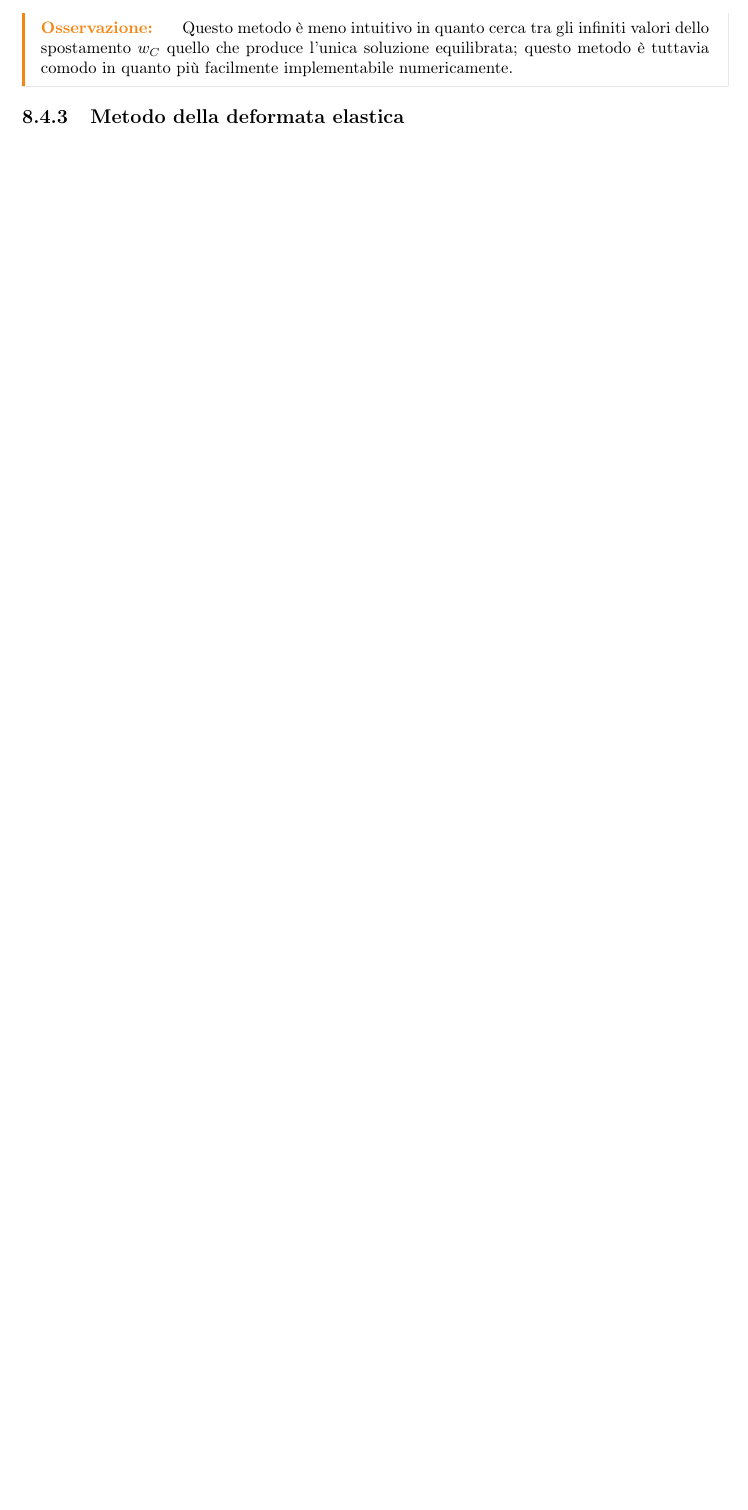
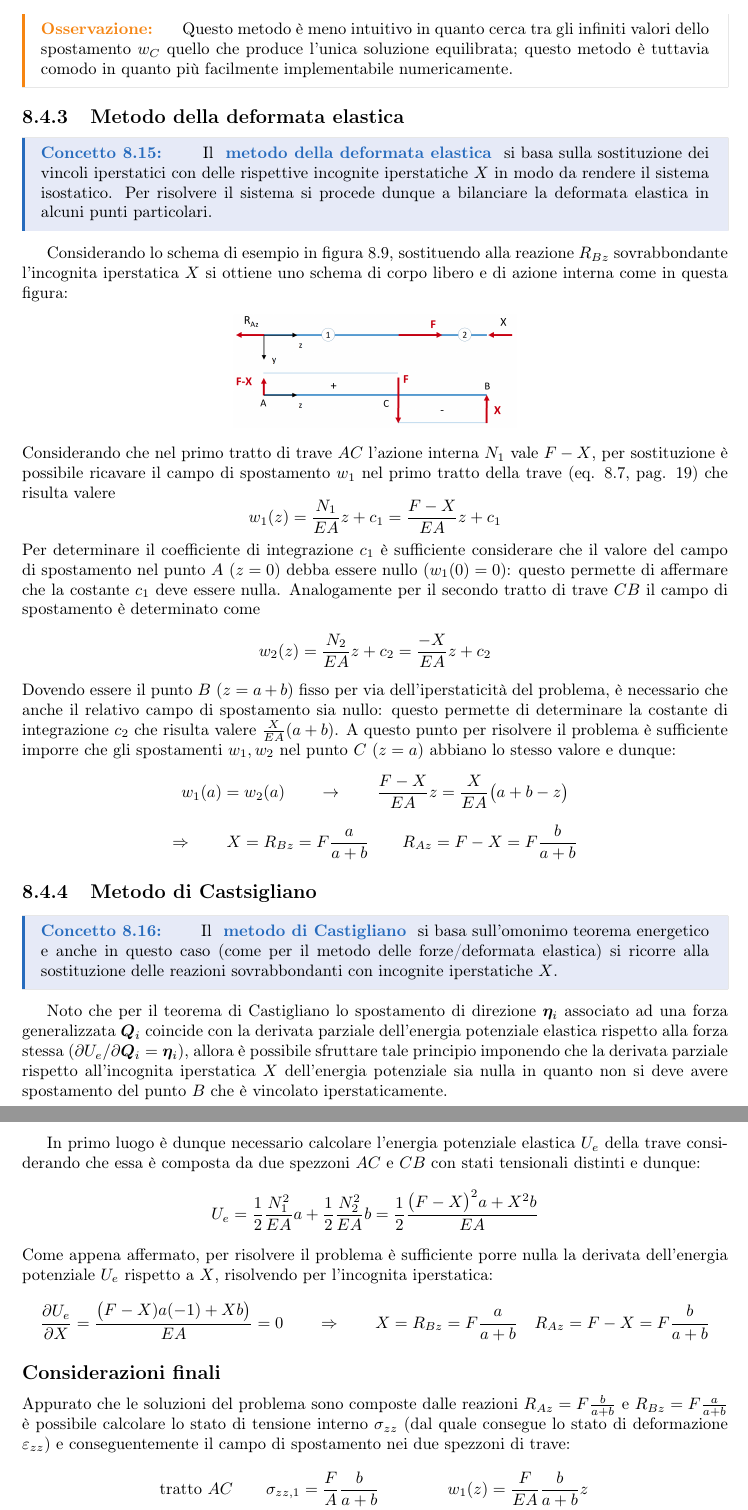
Before and after one commit to matteodv99tn/Apppunti-TCM, a LaTeX document (Tecnica delle costruzioni.tex, which reads Teoria/saintvenant.tex): part of page 27 of 27 before the commit and two parts of pages 27 and 28 of 28 after it, the two joined at a grey line, cut so that both start at the same text, the shorter picture padded with empty space. Compiled offline with pdfLaTeX.

Commit message:
Update saintvenant.tex

```diff
--- a/Teoria/saintvenant.tex
+++ b/Teoria/saintvenant.tex
@@ -389,3 +391,35 @@
 		\end{osservazione}
 
 	\subsection{Metodo della deformata elastica}
+		\begin{concetto}
+			Il \textbf{metodo della deformata elastica} si basa sulla sostituzione dei vincoli iperstatici con delle rispettive incognite iperstatiche $X$ in modo da rendere il sistema isostatico. Per risolvere il sistema si procede dunque a bilanciare la deformata elastica in alcuni punti particolari.
+		\end{concetto}
+		Considerando lo schema di esempio in figura \ref{fig:sv:traveiperstatica-a}, sostituendo alla reazione $R_{Bz}$ sovrabbondante l'incognita iperstatica $X$ si ottiene uno schema di corpo libero e di azione interna come in questa figura:
+		\begin{center}
+			\includegraphics[width=6cm]{iperstat-e}
+		\end{center}
+		Considerando che nel primo tratto di trave $AC$ l'azione interna $N_1$ vale $F-X$, per sostituzione è possibile ricavare il campo di spostamento $w_1$ nel primo tratto della trave (eq. \ref{eq:sv:wnormale}, pag. \pageref{eq:sv:wnormale}) che risulta valere
+		\[ w_1(z) = \frac {N_1}{EA}z + c_1 = \frac{F-X}{EA}z  + c_1 \]
+		Per determinare il coefficiente di integrazione $c_1$ è sufficiente considerare che il valore del campo di spostamento nel punto $A$ ($z=0$) debba essere nullo ($w_1(0)=0$): questo permette di affermare che la costante $c_1$ deve essere nulla. Analogamente per il secondo tratto di trave $CB$ il campo di spostamento è determinato come
+		\[ w_2(z) = \frac{N_2}{EA}z +c_2  = \frac{-X}{EA}z +c_2  \]
+		Dovendo essere il punto $B$ ($z=a+b$) fisso per via dell'iperstaticità del problema, è necessario che anche il relativo campo di spostamento sia nullo: questo permette di determinare la costante di integrazione $c_2$ che risulta valere $\frac{X}{EA}(a+b)$. A questo punto per risolvere il problema è sufficiente imporre che gli spostamenti $w_1,w_2$ nel punto $C$ ($z=a$) abbiano lo stesso valore e dunque:
+		\[ w_1(a) = w_2(a)  \qquad \rightarrow \qquad \frac{F-X}{EA} z = \frac{X}{EA} \big(a+b-z\big) \]
+		\[ \Rightarrow \qquad X = R_{Bz} = F \frac a {a+b} \qquad R_{Az} = F-X = F \frac b {a+b} \]
+
+	\subsection{Metodo di Castsigliano}
+		\begin{concetto}
+			Il \textbf{metodo di Castigliano} si basa sull'omonimo teorema energetico e anche in questo caso (come per il metodo delle forze/deformata elastica) si ricorre alla sostituzione delle reazioni sovrabbondanti con incognite iperstatiche $X$.
+		\end{concetto}
+		Noto che per il teorema di Castigliano lo spostamento di direzione $\ov \eta_i$ associato ad una forza generalizzata $\ov Q_i$ coincide con la derivata parziale dell'energia potenziale elastica rispetto alla forza stessa ($\partial U_e / \partial \ov Q_i = \ov \eta_i$), allora è possibile sfruttare tale principio imponendo che la derivata parziale rispetto all'incognita iperstatica $X$ dell'energia potenziale sia nulla in quanto non si deve avere spostamento del punto $B$ che è vincolato iperstaticamente.
+
+		In primo luogo è dunque necessario calcolare l'energia potenziale elastica $U_e$ della trave considerando che essa è composta da due spezzoni $AC$ e $CB$ con stati tensionali distinti e dunque:
+		\[  U_e = \frac 1 2 \frac{N_1^2}{EA}a + \frac 1 2 \frac{N_2^2}{EA}b = \frac 1 2 \frac{\big(F-X\big)^2 a + X^2 b}{EA}  \]
+		Come appena affermato, per risolvere il problema è sufficiente porre nulla la derivata dell'energia potenziale $U_e$ rispetto a $X$, risolvendo per l'incognita iperstatica:
+		\[ \pd {U_e}X = \frac{\big(F-X) a (-1) + Xb\big)}{EA} = 0 \qquad \Rightarrow \qquad X = R_{Bz} = F\frac a {a+b} \quad R_{Az} = F-X = F \frac b {a+b} \]
+
+	\subsection*{Considerazioni finali}
+		Appurato che le soluzioni del problema sono composte dalle reazioni $R_{Az} = F \frac b {a+b}$ e $R_{Bz} = F \frac a {a+b}$ è possibile calcolare lo stato di tensione interno $\szz$ (dal quale consegue lo stato di deformazione $\ezz$) e conseguentemente il campo di spostamento nei due spezzoni di trave:
+		\begin{align*}
+			&& \textrm{tratto } AC \qquad \sigma_{zz,1} & = \frac F A \frac b{a+b} & w_1(z) &= \frac F{EA} \frac b {a+b} z \\
+			&& \textrm{tratto } CB \qquad \sigma_{zz,2} & = \frac F A \frac a{a+b} & w_2(z) &= \frac F{EA} \frac a {a+b} \big(a+b-z\big)
+		\end{align*}
```
Also changed, not shown: Teoria/saintvenant.tex (8 more changed lines).
